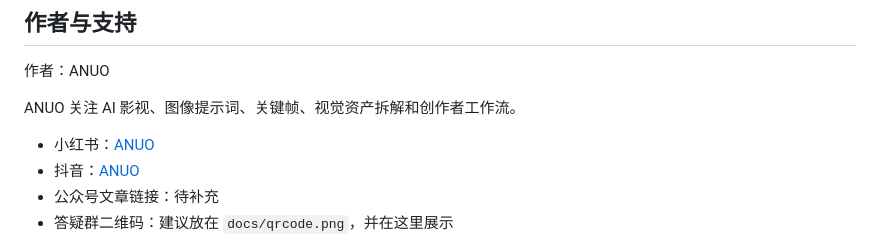
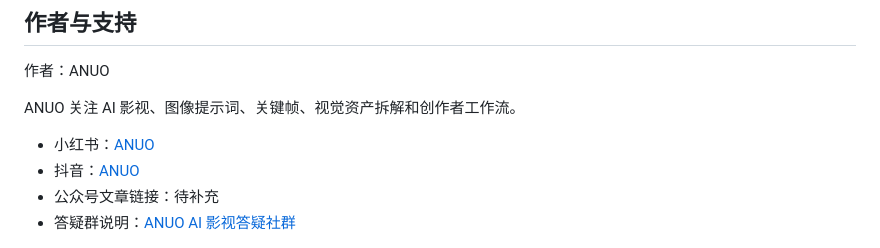
Before and after one commit to jerryanuo/anuo-image-reference-extractor, a Markdown page: README.md, the part around one of its changes. Drawn GitHub-style.

Commit message:
Add Feishu support link

```diff
--- a/README.md
+++ b/README.md
@@ -97,5 +97,5 @@ ANUO 关注 AI 影视、图像提示词、关键帧、视觉资产拆解和创
 - 小红书：[ANUO](https://www.xiaohongshu.com/user/profile/642e3657000000001002ae78)
 - 抖音：[ANUO](https://www.douyin.com/user/MS4wLjABAAAACgn6P9K0SInlEXoZeRcqYY2y9asqvwd_SzBaXmj64CY)
 - 公众号文章链接：待补充
-- 答疑群二维码：建议放在 `docs/qrcode.png`，并在这里展示
+- 答疑群说明：[ANUO AI 影视答疑社群](https://ewm9oiee0oo.feishu.cn/wiki/Px3rwUrJTinIBkk4XWYccs2enfh?from=from_copylink)
 
```
Also changed, not shown: other parts of README.md (+3 -1 lines).
